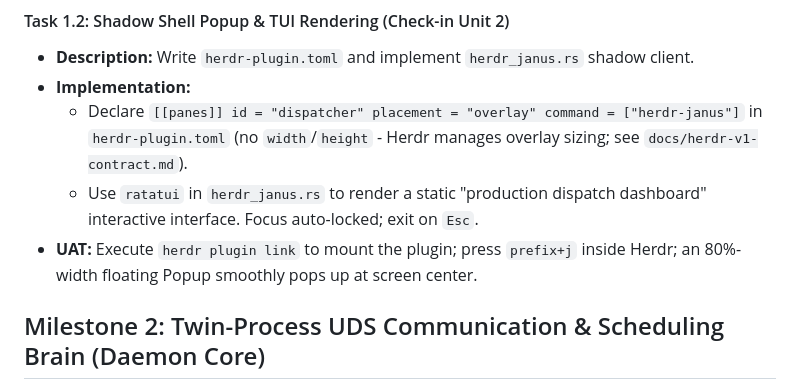
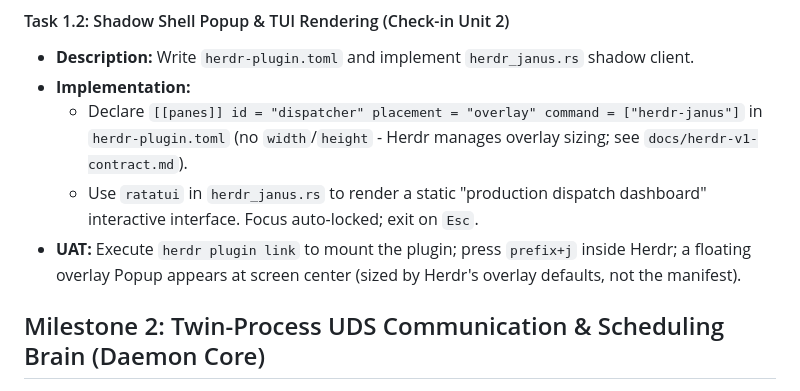
Before and after one commit to hughguan/MetaMach, a Markdown page: docs/Project-Plan.md, the part around the change. GitHub-like rendering.

```diff
--- a/docs/Project-Plan.md
+++ b/docs/Project-Plan.md
@@ -60,7 +60,7 @@ This plan decomposes MetaMach 1.0's R&D and grid-connection process into **5 cor
 - **Implementation:**
     - Declare `[[panes]] id = "dispatcher" placement = "overlay" command = ["herdr-janus"]` in `herdr-plugin.toml` (no `width`/`height` - Herdr manages overlay sizing; see `docs/herdr-v1-contract.md`).
     - Use `ratatui` in `herdr_janus.rs` to render a static "production dispatch dashboard" interactive interface. Focus auto-locked; exit on `Esc`.
-- **UAT:** Execute `herdr plugin link` to mount the plugin; press `prefix+j` inside Herdr; an 80%-width floating Popup smoothly pops up at screen center.
+- **UAT:** Execute `herdr plugin link` to mount the plugin; press `prefix+j` inside Herdr; a floating overlay Popup appears at screen center (sized by Herdr's overlay defaults, not the manifest).
 
 ## Milestone 2: Twin-Process UDS Communication & Scheduling Brain (Daemon Core)
 
```
Also changed, not shown: docs/ARCH.md (+1 -1 lines), docs/Test-Spec.md (+1 -1 lines).
